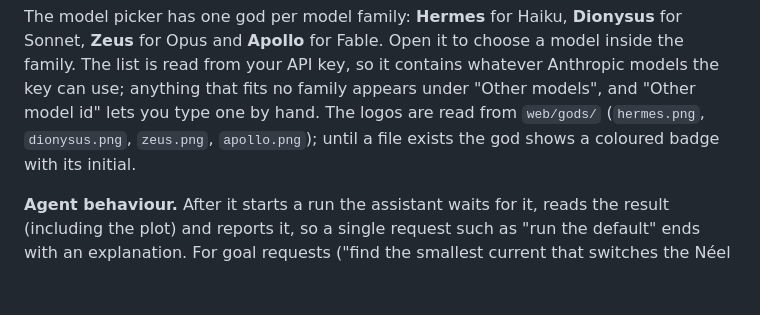
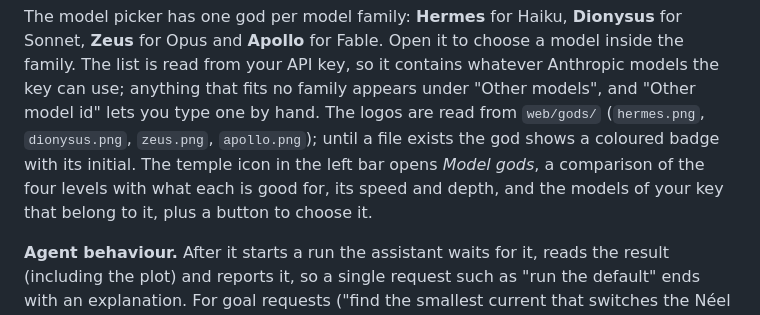
Before and after one commit to Michaellianeris/sublattice-agent, a Markdown page: README.md, the part around the change. Rendered like a GitHub page; blank space fills up the shorter version.

Commit message:
README: Model gods window

```diff
--- a/README.md
+++ b/README.md
@@ -65,6 +65,8 @@ key, so it contains whatever Anthropic models the key can use; anything that fit
 "Other models", and "Other model id" lets you type one by hand. The logos are read from `web/gods/`
 (`hermes.png`, `dionysus.png`, `zeus.png`, `apollo.png`); until a file exists the god shows a coloured
 badge with its initial.
+The temple icon in the left bar opens *Model gods*, a comparison of the four levels with what each is good
+for, its speed and depth, and the models of your key that belong to it, plus a button to choose it.
 
 **Agent behaviour.** After it starts a run the assistant waits for it, reads the result (including the
 plot) and reports it, so a single request such as "run the default" ends with an explanation. For goal
```
